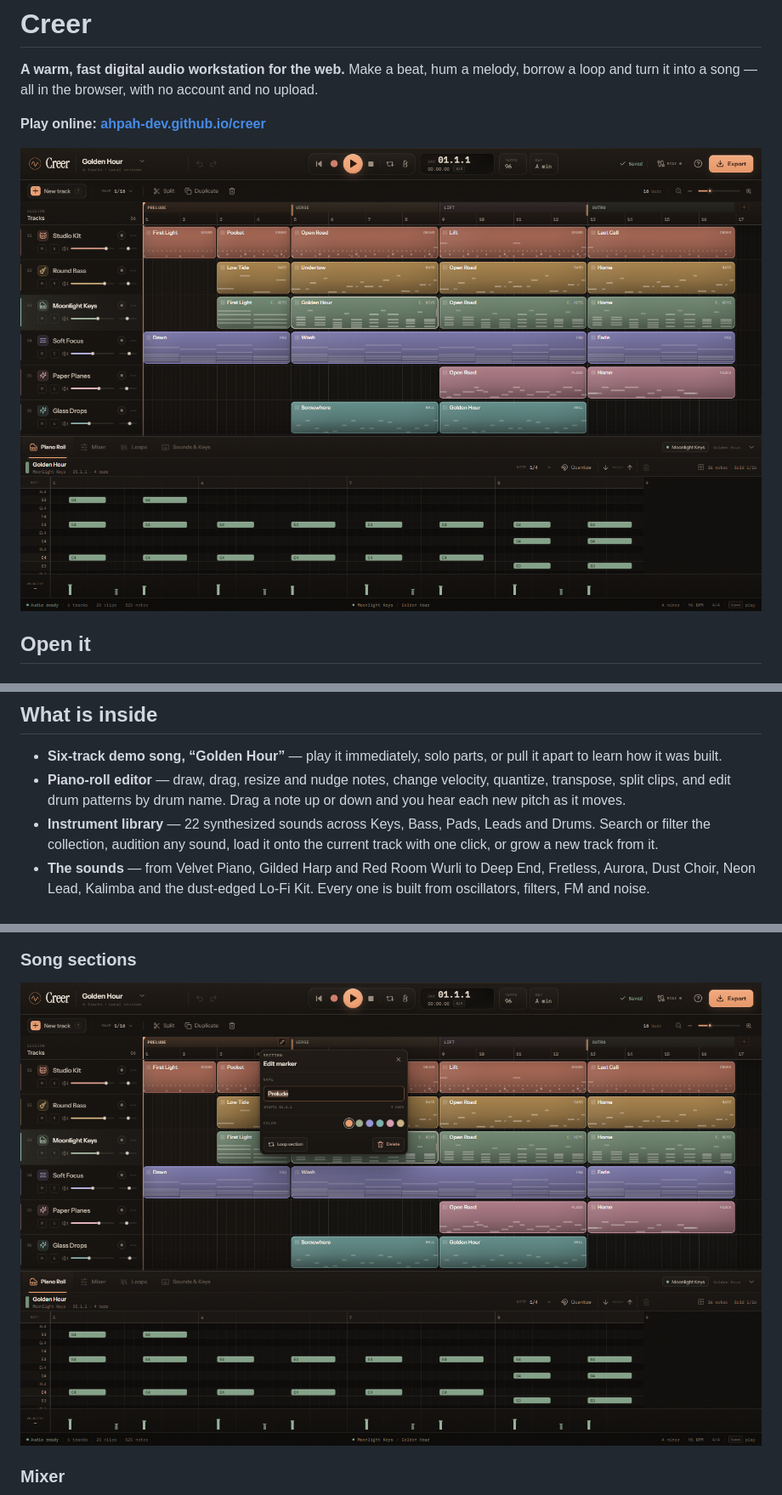
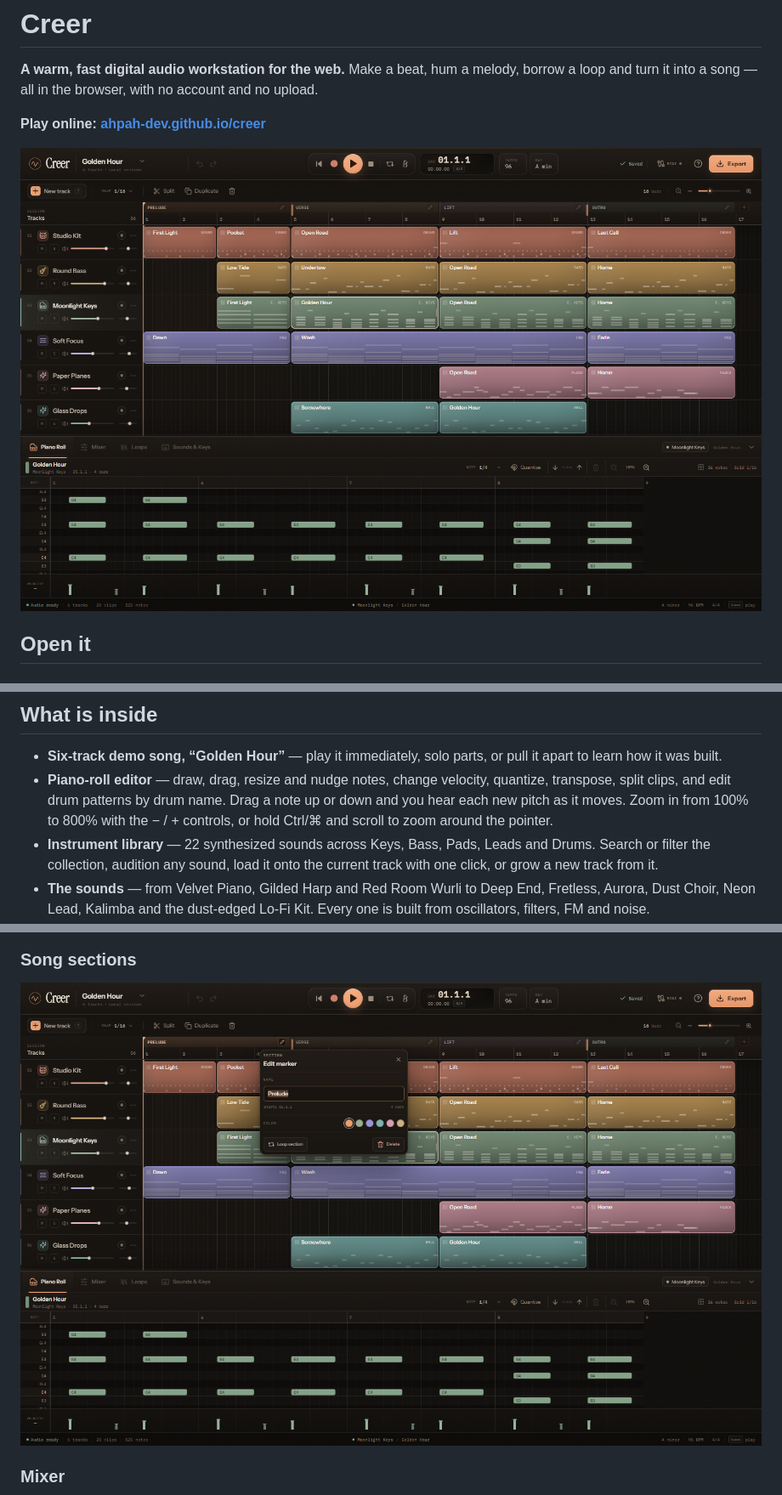
Before and after one commit to ahpah-dev/creer, a Markdown page: README.md, 3 parts joined by grey strips. Shown at 85% size. GitHub-like rendering; pictures changed too: screenshots/section-editor.png, screenshots/studio.png.

Commit message:
Add piano roll zoom with fit and cursor-anchored wheel zoom

```diff
--- a/README.md
+++ b/README.md
@@ -40,7 +40,7 @@ That writes `standalone/index.html`, the finished `Creer.html`, and the GitHub P
 ## What is inside
 
 - **Six-track demo song, “Golden Hour”** — play it immediately, solo parts, or pull it apart to learn how it was built.
-- **Piano-roll editor** — draw, drag, resize and nudge notes, change velocity, quantize, transpose, split clips, and edit drum patterns by drum name. Drag a note up or down and you hear each new pitch as it moves.
+- **Piano-roll editor** — draw, drag, resize and nudge notes, change velocity, quantize, transpose, split clips, and edit drum patterns by drum name. Drag a note up or down and you hear each new pitch as it moves. Zoom in from 100% to 800% with the − / + controls, or hold Ctrl/⌘ and scroll to zoom around the pointer.
 - **Instrument library** — 22 synthesized sounds across Keys, Bass, Pads, Leads and Drums. Search or filter the collection, audition any sound, load it onto the current track with one click, or grow a new track from it.
 - **The sounds** — from Velvet Piano, Gilded Harp and Red Room Wurli to Deep End, Fretless, Aurora, Dust Choir, Neon Lead, Kalimba and the dust-edged Lo-Fi Kit. Every one is built from oscillators, filters, FM and noise.
 - **Live MIDI-style recording** — arm a track, hit record and play the keys or pads. Captured takes land in the arrangement.
```
Also changed, not shown: other parts of README.md (+5 -2 lines), screenshots/help.png, screenshots/piano-zoom.png (added), 8 other files.
